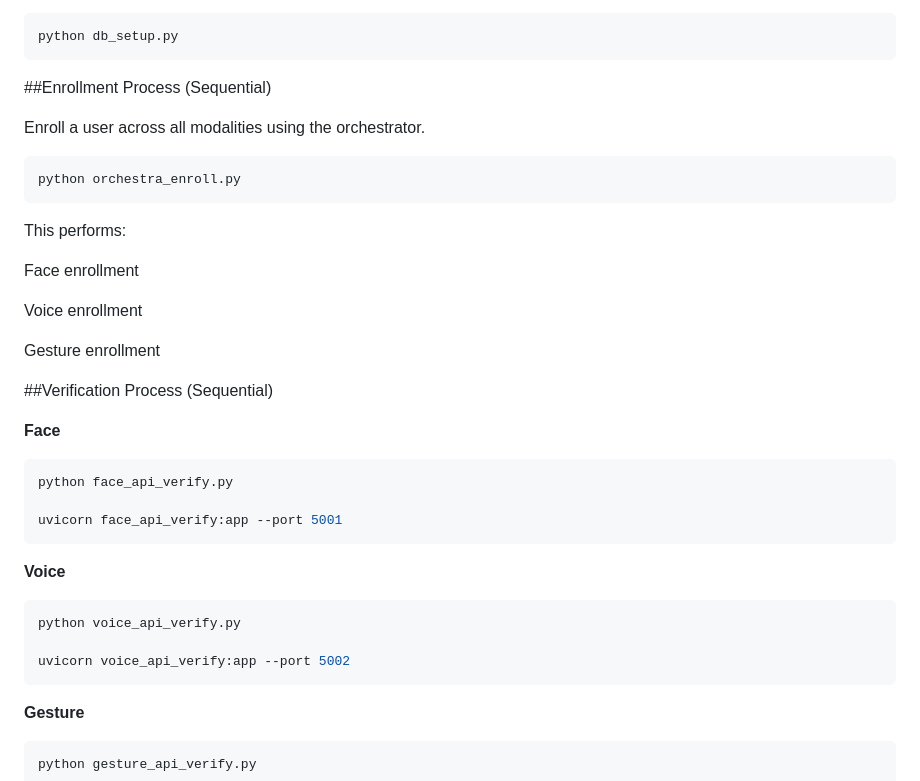
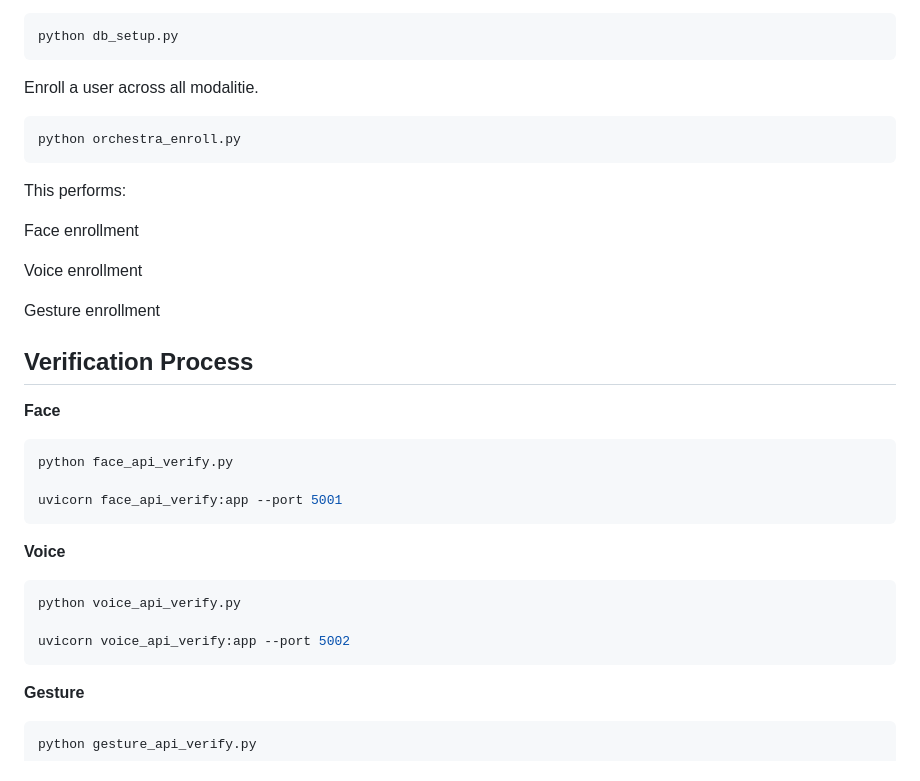
Before and after one commit to mohdsaabir/silentauth, a Markdown page: SilentAuth/README.md, the part around one of its changes. Rendered like a GitHub page.

````diff
--- a/SilentAuth/README.md
+++ b/SilentAuth/README.md
@@ -96,9 +93,7 @@ Before enrollment, initialize the database:
 python db_setup.py
 ```
 
-##Enrollment Process (Sequential)
-
-Enroll a user across all modalities using the orchestrator.
+Enroll a user across all modalitie.
 ```bash
 python orchestra_enroll.py
 ```
@@ -111,7 +106,7 @@ Voice enrollment
 
 Gesture enrollment
 
-##Verification Process (Sequential)
+## Verification Process
 
 **Face**
 ```bash
@@ -119,12 +114,14 @@ python face_api_verify.py
 
 uvicorn face_api_verify:app --port 5001
 ```
+
 **Voice**
 ```bash
 python voice_api_verify.py
 
 uvicorn voice_api_verify:app --port 5002
 ```
+
 **Gesture**
 ```bash
 python gesture_api_verify.py
````
Also changed, not shown: other parts of SilentAuth/README.md (+11 -14 lines).
